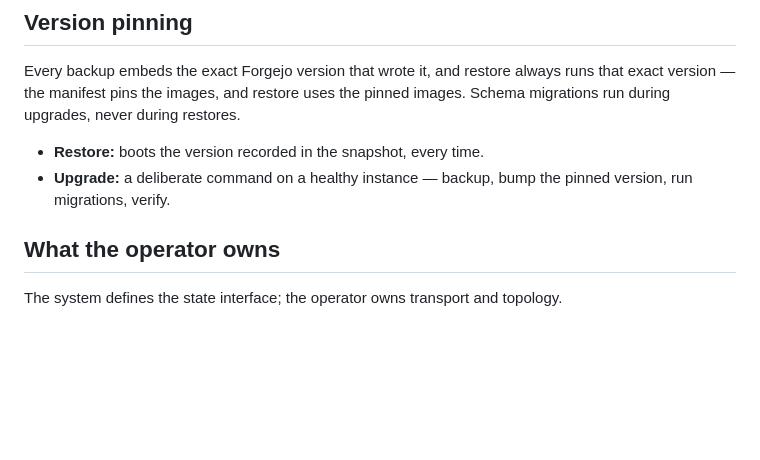
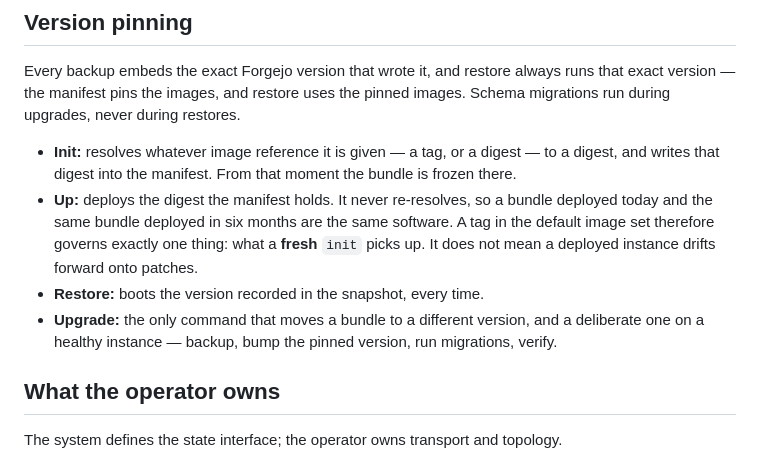
Before and after one commit to evandelacruz/farrier, a Markdown page: docs/spec.md, the part around the change. Rendered like a GitHub page; blank space fills up the shorter version.

Commit message:
Record the digest freeze, and the Forgejo API findings for the port
Two things learned in the last hour that lived only in a conversation.

spec.md's Version pinning covered restore and upgrade but never stated
the consequence that makes the rest of it true: init resolves whatever
image reference it is given to a digest and writes that digest into the
manifest, and up deploys that digest without ever re-resolving. A
deployed bundle is frozen until upgrade moves it.

That absence already cost something. Choosing the default image tags
came with the rationale that pinning a major means `up` picks up
security patches automatically — plausible, and wrong, because nothing
re-resolves after init. A default tag governs exactly one thing: what a
fresh init picks up. Saying so where the pinning decision is recorded is
cheaper than catching it in review every time.

The conductor skill gains what checking Forgejo's API surface turned up,
so the port is an edit rather than a re-derivation. The load-bearing
finding is that the two things the skill leans on hardest already avoid
what differs: Forgejo has labels, and PullReview.commit_id carries the
SHA a review was submitted against, so verdict labels plus reviewedShas
port unchanged.

What does differ is written down with the reason, because two of them
invert rules this file states emphatically. Forgejo Actions writes
commit statuses rather than check runs, so /commits/{sha}/status — which
this skill says never to use — becomes the correct endpoint. And Forgejo
has no review thread object at all, so the rule that a decision must be
recorded on the thread to clear a blocker has no analogue: the label plus
the head SHA becomes the whole state machine.

Also notes that submitting a review in one call is not merely simpler
than the pending/submit two-step — it makes the orphaned-pending-review
stall that §3b exists to clear structurally impossible.

None of it is in effect yet; the section says so.

```diff
--- a/docs/spec.md
+++ b/docs/spec.md
@@ -148,8 +148,10 @@ This is stated plainly because "isolated at the container level" reads stronger
 
 Every backup embeds the exact Forgejo version that wrote it, and restore always runs that exact version — the manifest pins the images, and restore uses the pinned images. Schema migrations run during upgrades, never during restores.
 
+- **Init:** resolves whatever image reference it is given — a tag, or a digest — to a digest, and writes that digest into the manifest. From that moment the bundle is frozen there.
+- **Up:** deploys the digest the manifest holds. It never re-resolves, so a bundle deployed today and the same bundle deployed in six months are the same software. A tag in the default image set therefore governs exactly one thing: what a **fresh** `init` picks up. It does not mean a deployed instance drifts forward onto patches.
 - **Restore:** boots the version recorded in the snapshot, every time.
-- **Upgrade:** a deliberate command on a healthy instance — backup, bump the pinned version, run migrations, verify.
+- **Upgrade:** the only command that moves a bundle to a different version, and a deliberate one on a healthy instance — backup, bump the pinned version, run migrations, verify.
 
 ## What the operator owns
 
```
Also changed, not shown: 1 other file.
